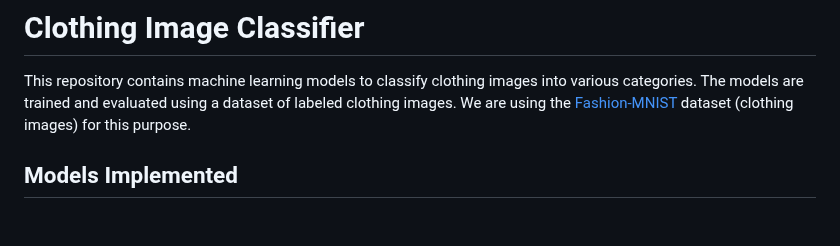
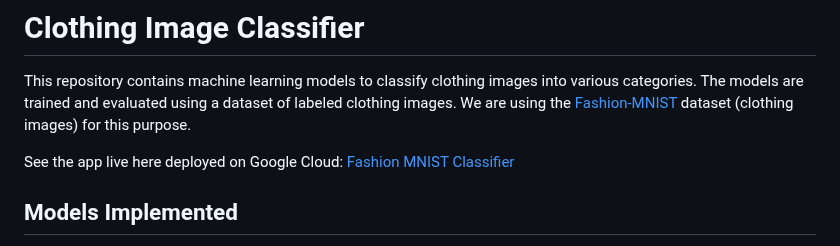
Before and after one commit to aditya-2k23/clothing-image-classifier, a Markdown page: README.md, the part around the change. GitHub-like rendering; blank space fills up the shorter version.

Commit message:
Update README with live app link
Added a link to the live app deployed on Google Cloud.

```diff
--- a/README.md
+++ b/README.md
@@ -1,6 +1,8 @@
 # Clothing Image Classifier
 
 This repository contains machine learning models to classify clothing images into various categories. The models are trained and evaluated using a dataset of labeled clothing images. We are using the [Fashion-MNIST](https://github.com/zalandoresearch/fashion-mnist) dataset (clothing images) for this purpose.
+
+See the app live here deployed on Google Cloud: [Fashion MNIST Classifier](https://clothing-classifier-562630078086.asia-south1.run.app/)
 
 ## Models Implemented
 
```
